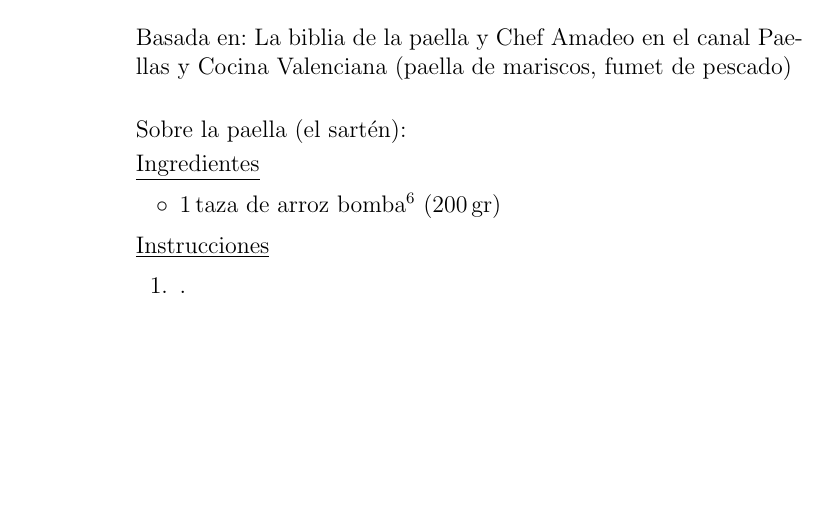
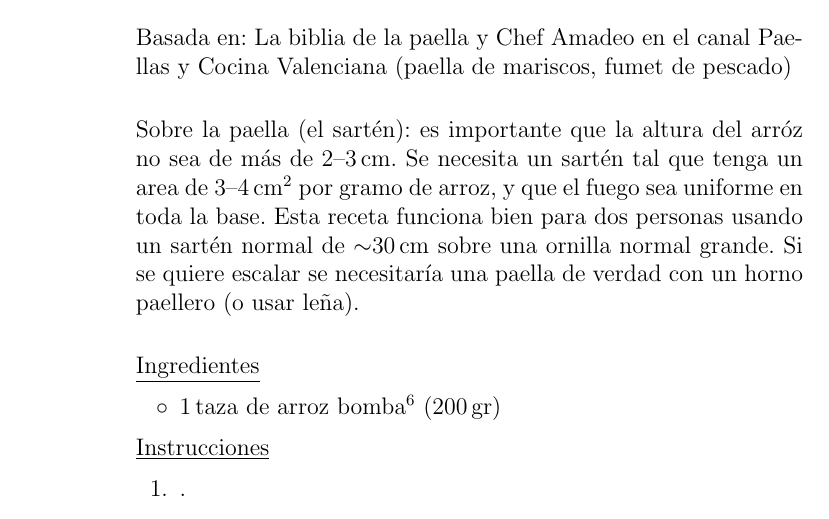
Before and after one commit to israelmcmc/Recetario, a LaTeX document (Recetario.tex, which reads recetas/paella-marinera/paella-marinera.tex): part of page 47 of 120, cut so that both start at the same text. Compiled offline with pdfLaTeX.

Commit message:
Sobre la paella

```diff
--- a/recetas/paella-marinera/paella-marinera.tex
+++ b/recetas/paella-marinera/paella-marinera.tex
@@ -2,7 +2,7 @@
 
 Basada en: \href{https://www.la-biblia-de-la-paella.es/recette/paella-de-marisco/}{La biblia de la paella} y Chef Amadeo en el canal Paellas y Cocina Valenciana (\href{https://www.youtube.com/watch?v=WbaWsTqg9CY}{paella de mariscos}, \href{https://www.youtube.com/watch?v=rem5NKXjEBo}{fumet de pescado}) \\
 
-Sobre la paella (el sartén):
+Sobre la paella (el sartén): es importante que la altura del arróz no sea de más de \SIrange{2}{3}{cm}. Se necesita un sartén tal que tenga un area de \SIrange{3}{4}{cm^2} por gramo de arroz, y que el fuego sea uniforme en toda la base. Esta receta funciona bien para dos personas usando un sartén normal de \SI{\sim 30}{cm} sobre una ornilla normal grande. Si se quiere escalar se necesitaría una paella de verdad con un horno paellero (o usar leña).\\
 
 \underline{Ingredientes}
 
```
